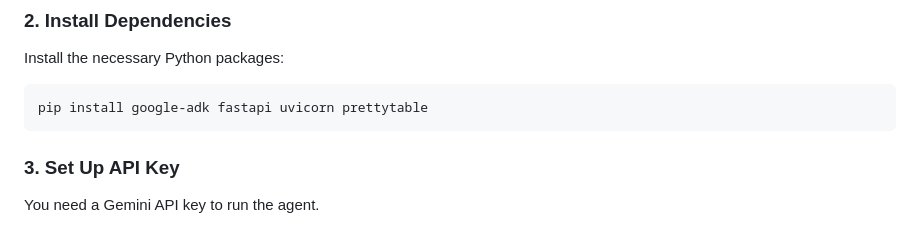
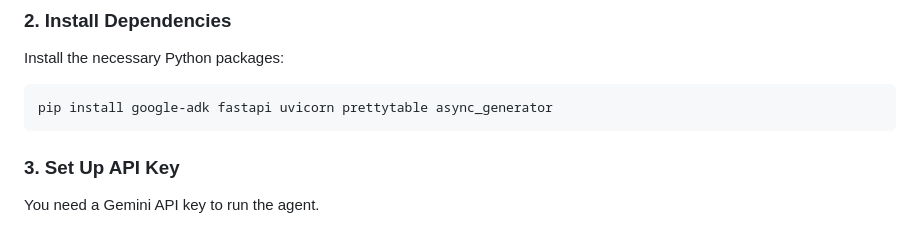
Before and after one commit to siriusphoton/hotel_agent, a Markdown page: README.md, the part around the change. Rendered like a GitHub page.

Commit message:
Fix: Add async_generator to README dependencies
This package is required by uvicorn/fastapi for streaming and was missing from the setup instructions.

````diff
--- a/README.md
+++ b/README.md
@@ -31,7 +31,7 @@ source .venv/bin/activate  # On Windows: .venv\Scripts\activate
 Install the necessary Python packages:
 
 ```bash
-pip install google-adk fastapi uvicorn prettytable
+pip install google-adk fastapi uvicorn prettytable async_generator
 ```
 
 ### 3. Set Up API Key
````
